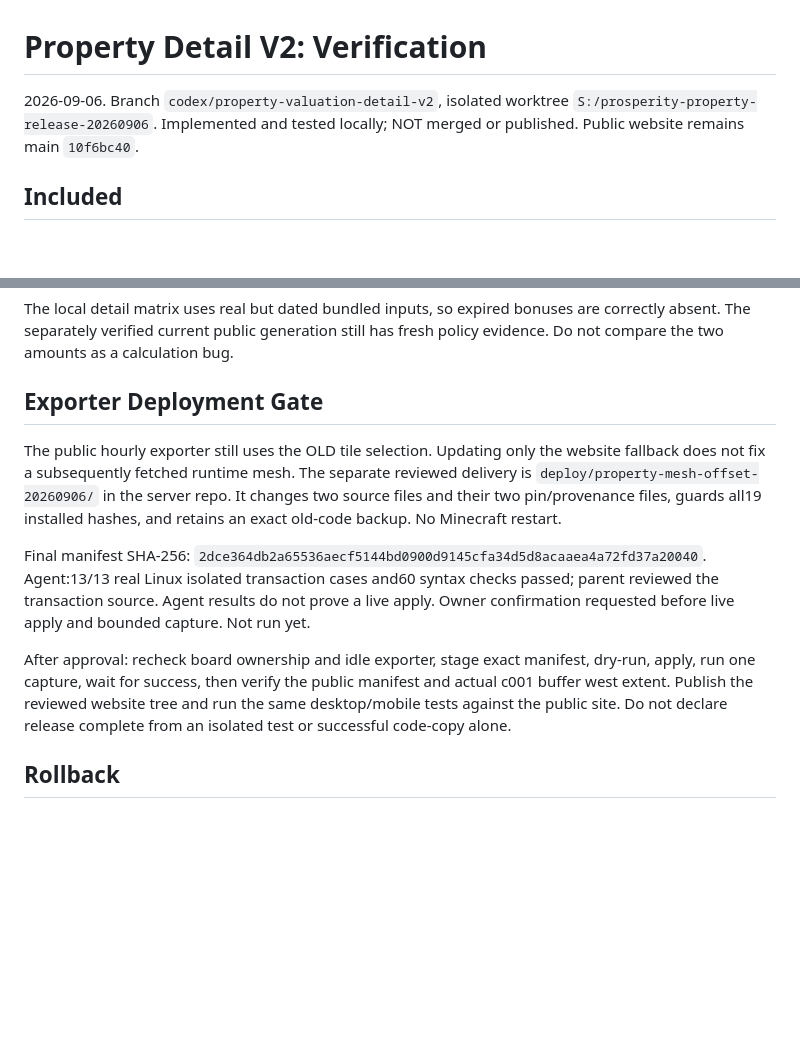
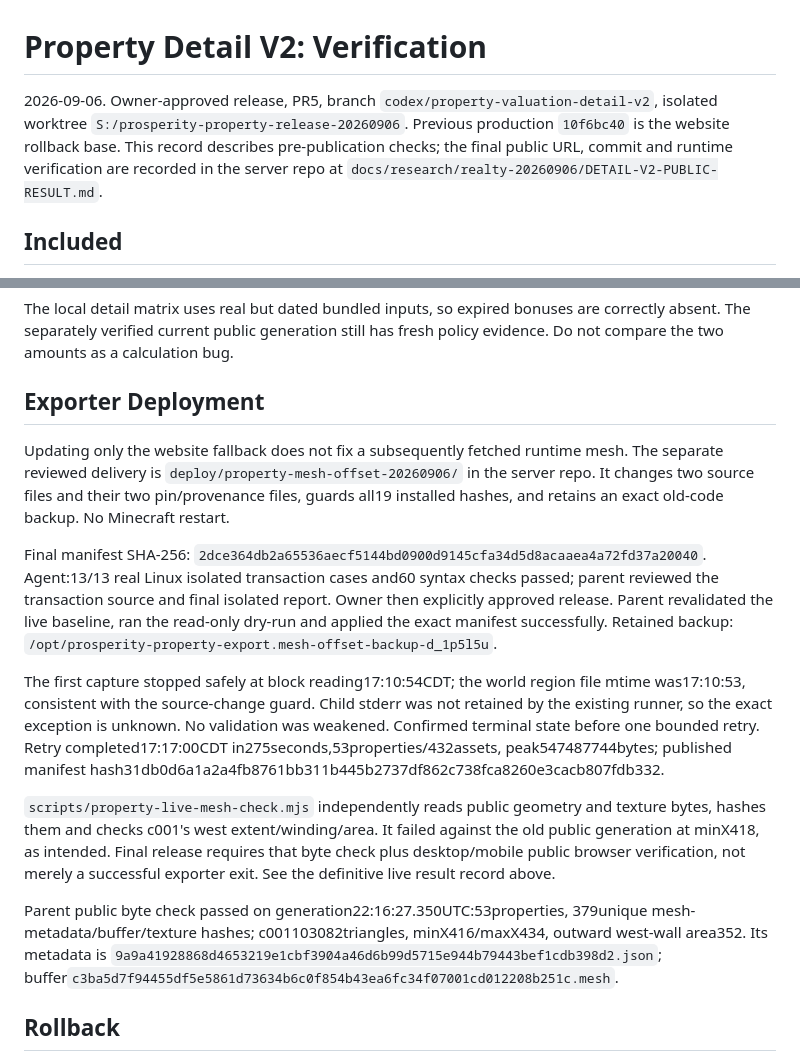
Before and after one commit to Prodigy1219/prosperity-website, a Markdown page: PROPERTY-DETAIL-V2-RELEASE.md, 2 parts joined by grey strips. Drawn GitHub-style; blank space fills up the shorter version.

Commit message:
Record verified live mesh exporter rollout

```diff
--- a/PROPERTY-DETAIL-V2-RELEASE.md
+++ b/PROPERTY-DETAIL-V2-RELEASE.md
@@ -1,8 +1,11 @@
 # Property Detail V2: Verification
 
-2026-09-06. Branch `codex/property-valuation-detail-v2`, isolated worktree
-`S:/prosperity-property-release-20260906`. Implemented and tested locally;
-NOT merged or published. Public website remains main `10f6bc40`.
+2026-09-06. Owner-approved release, PR5, branch
+`codex/property-valuation-detail-v2`, isolated worktree
+`S:/prosperity-property-release-20260906`. Previous production `10f6bc40` is the
+website rollback base. This record describes pre-publication checks; the final
+public URL, commit and runtime verification are recorded in the server repo at
+`docs/research/realty-20260906/DETAIL-V2-PUBLIC-RESULT.md`.
 
 ## Included
 
@@ -67,10 +70,10 @@ The local detail matrix uses real but dated bundled inputs, so expired bonuses
 are correctly absent. The separately verified current public generation still
 has fresh policy evidence. Do not compare the two amounts as a calculation bug.
 
-## Exporter Deployment Gate
+## Exporter Deployment
 
-The public hourly exporter still uses the OLD tile selection. Updating only the
-website fallback does not fix a subsequently fetched runtime mesh. The separate
+Updating only the website fallback does not fix a subsequently fetched runtime
+mesh. The separate
 reviewed delivery is `deploy/property-mesh-offset-20260906/` in the server repo.
 It changes two source files and their two pin/provenance files, guards all19
 installed hashes, and retains an exact old-code backup. No Minecraft restart.
@@ -78,14 +81,29 @@ installed hashes, and retains an exact old-code backup. No Minecraft restart.
 Final manifest SHA-256:
 `2dce364db2a65536aecf5144bd0900d9145cfa34d5d8acaaea4a72fd37a20040`.
 Agent:13/13 real Linux isolated transaction cases and60 syntax checks passed;
-parent reviewed the transaction source. Agent results do not prove a live apply.
-Owner confirmation requested before live apply and bounded capture. Not run yet.
+parent reviewed the transaction source and final isolated report. Owner then
+explicitly approved release. Parent revalidated the live baseline, ran the
+read-only dry-run and applied the exact manifest successfully. Retained backup:
+`/opt/prosperity-property-export.mesh-offset-backup-d_1p5l5u`.
 
-After approval: recheck board ownership and idle exporter, stage exact manifest,
-dry-run, apply, run one capture, wait for success, then verify the public manifest
-and actual c001 buffer west extent. Publish the reviewed website tree and run
-the same desktop/mobile tests against the public site. Do not declare release
-complete from an isolated test or successful code-copy alone.
+The first capture stopped safely at block reading17:10:54CDT; the world region
+file mtime was17:10:53, consistent with the source-change guard. Child stderr was
+not retained by the existing runner, so the exact exception is unknown. No
+validation was weakened. Confirmed terminal state before one bounded retry.
+Retry completed17:17:00CDT in275seconds,53properties/432assets, peak547487744bytes;
+published manifest hash31db0d6a1a2a4fb8761bb311b445b2737df862c738fca8260e3cacb807fdb332.
+
+`scripts/property-live-mesh-check.mjs` independently reads public geometry and
+texture bytes, hashes them and checks c001's west extent/winding/area. It failed
+against the old public generation at minX418, as intended. Final release requires
+that byte check plus desktop/mobile public browser verification, not merely a
+successful exporter exit. See the definitive live result record above.
+
+Parent public byte check passed on generation22:16:27.350UTC:53properties,
+379unique mesh-metadata/buffer/texture hashes; c001103082triangles,
+minX416/maxX434, outward west-wall area352. Its metadata is
+`9a9a41928868d4653219e1cbf3904a46d6b99d5715e944b79443bef1cdb398d2.json`;
+buffer`c3ba5d7f94455df5e5861d73634b6c0f854b43ea6fc34f07001cd012208b251c.mesh`.
 
 ## Rollback
 
```
Also changed, not shown: PROPERTY-VALUATION.md (+1 -1 lines).
